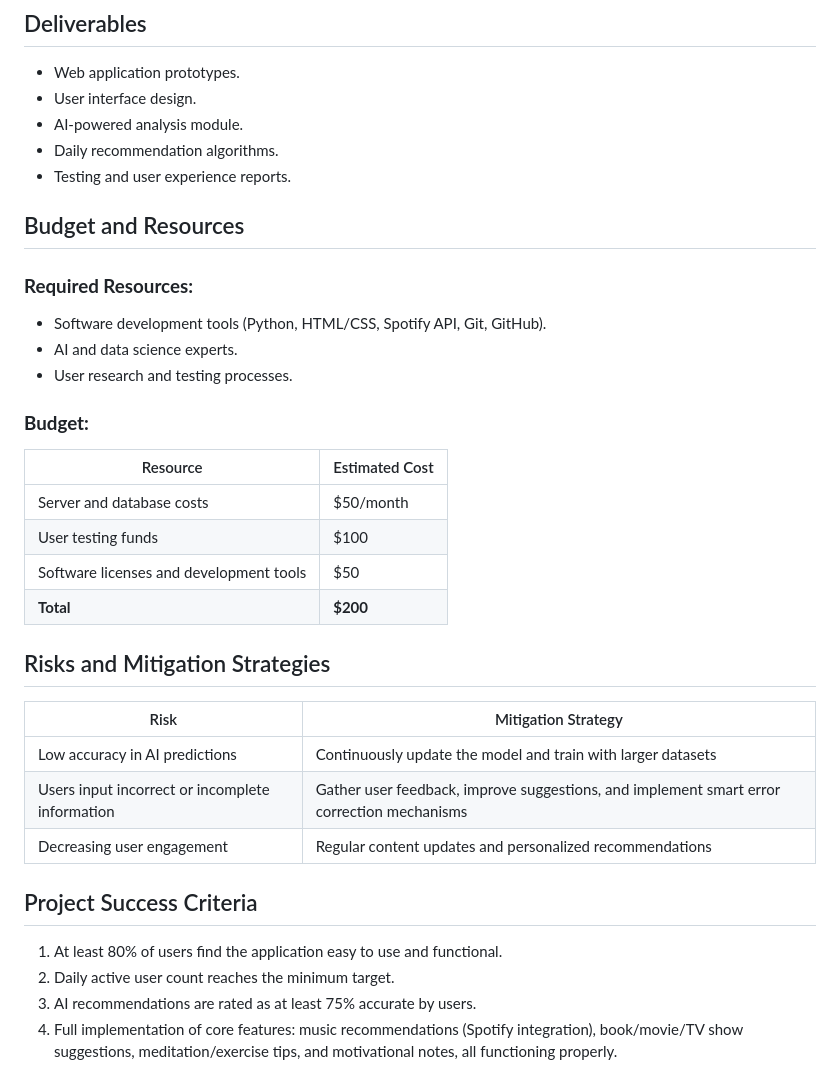
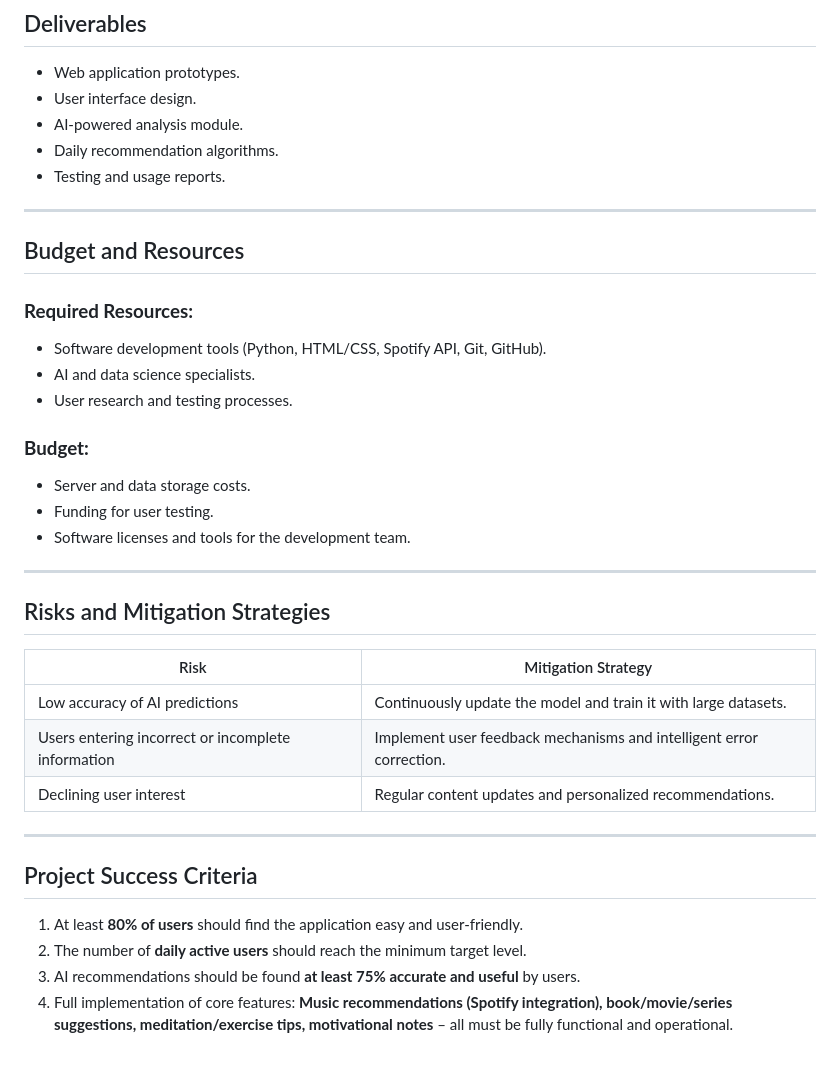
Before and after one commit to hazal327/AstroMood, a Markdown page: PA1Docs/ProjectDefinition.md, the part around one of its changes. Drawn GitHub-style.

```diff
--- a/PA1Docs/ProjectDefinition.md
+++ b/PA1Docs/ProjectDefinition.md
@@ -57,32 +71,36 @@ AstroMood is an AI-powered application that analyzes the user's zodiac sign and
 - User interface design.
 - AI-powered analysis module.
 - Daily recommendation algorithms.
-- Testing and user experience reports.
+- Testing and usage reports.
+
+---
 
 ## Budget and Resources
+
 ### **Required Resources:**
 - Software development tools (Python, HTML/CSS, Spotify API, Git, GitHub).
-- AI and data science experts.
+- AI and data science specialists.
 - User research and testing processes.
 
 ### **Budget:**
-| Resource | Estimated Cost |
-|----------|---------------|
-| Server and database costs | $50/month |
-| User testing funds | $100 |
-| Software licenses and development tools | $50 |
-| **Total** | **$200** |
+- Server and data storage costs.
+- Funding for user testing.
+- Software licenses and tools for the development team.
+
+---
 
 ## Risks and Mitigation Strategies
 
 | Risk | Mitigation Strategy |
 |------|----------------------|
-| Low accuracy in AI predictions | Continuously update the model and train with larger datasets |
-| Users input incorrect or incomplete information | Gather user feedback, improve suggestions, and implement smart error correction mechanisms |
-| Decreasing user engagement | Regular content updates and personalized recommendations |
+| Low accuracy of AI predictions | Continuously update the model and train it with large datasets. |
+| Users entering incorrect or incomplete information | Implement user feedback mechanisms and intelligent error correction. |
+| Declining user interest | Regular content updates and personalized recommendations. |
+
+---
 
 ## Project Success Criteria
-1. At least 80% of users find the application easy to use and functional.
-2. Daily active user count reaches the minimum target.
-3. AI recommendations are rated as at least 75% accurate by users.
-4. Full implementation of core features: music recommendations (Spotify integration), book/movie/TV show suggestions, meditation/exercise tips, and motivational notes, all functioning properly.
+1. At least **80% of users** should find the application easy and user-friendly.
+2. The number of **daily active users** should reach the minimum target level.
+3. AI recommendations should be found **at least 75% accurate and useful** by users.
+4. Full implementation of core features: **Music recommendations (Spotify integration), book/movie/series suggestions, meditation/exercise tips, motivational notes** – all must be fully functional and operational.
```
Also changed, not shown: other parts of PA1Docs/ProjectDefinition.md (+33 -19 lines).
